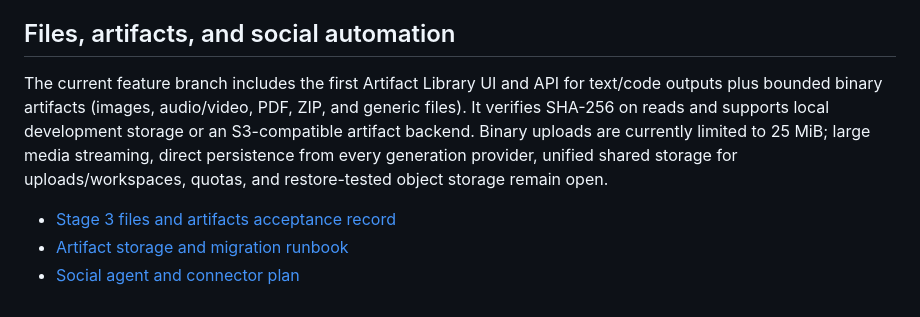
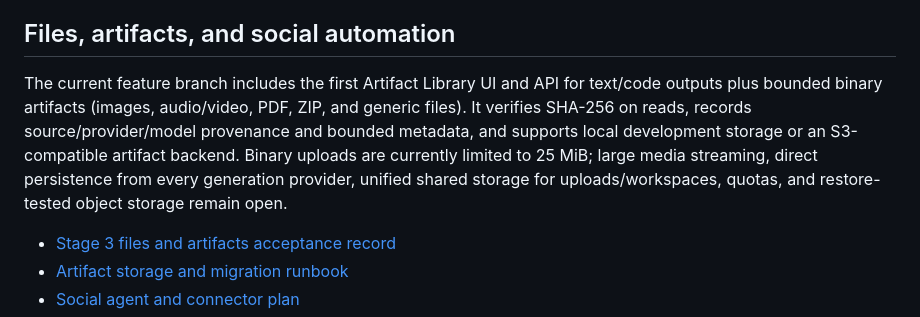
Before and after one commit to Stephen804-creator/Smart-BethG, a Markdown page: README.md, the part around the change. Rendered like a GitHub page.

Commit message:
Document artifact provenance in README

```diff
--- a/README.md
+++ b/README.md
@@ -98,7 +98,7 @@ The Terms of Service and Privacy Policy under `docs/` are **drafts, not final or
 
 ## Files, artifacts, and social automation
 
-The current feature branch includes the first Artifact Library UI and API for text/code outputs plus bounded binary artifacts (images, audio/video, PDF, ZIP, and generic files). It verifies SHA-256 on reads and supports local development storage or an S3-compatible artifact backend. Binary uploads are currently limited to 25 MiB; large media streaming, direct persistence from every generation provider, unified shared storage for uploads/workspaces, quotas, and restore-tested object storage remain open.
+The current feature branch includes the first Artifact Library UI and API for text/code outputs plus bounded binary artifacts (images, audio/video, PDF, ZIP, and generic files). It verifies SHA-256 on reads, records source/provider/model provenance and bounded metadata, and supports local development storage or an S3-compatible artifact backend. Binary uploads are currently limited to 25 MiB; large media streaming, direct persistence from every generation provider, unified shared storage for uploads/workspaces, quotas, and restore-tested object storage remain open.
 
 - [Stage 3 files and artifacts acceptance record](docs/STAGE3_FILES_AND_ARTIFACTS_ACCEPTANCE_2026-10-10.md)
 - [Artifact storage and migration runbook](docs/ARTIFACT_STORAGE_RUNBOOK_2026-10-10.md)
```
